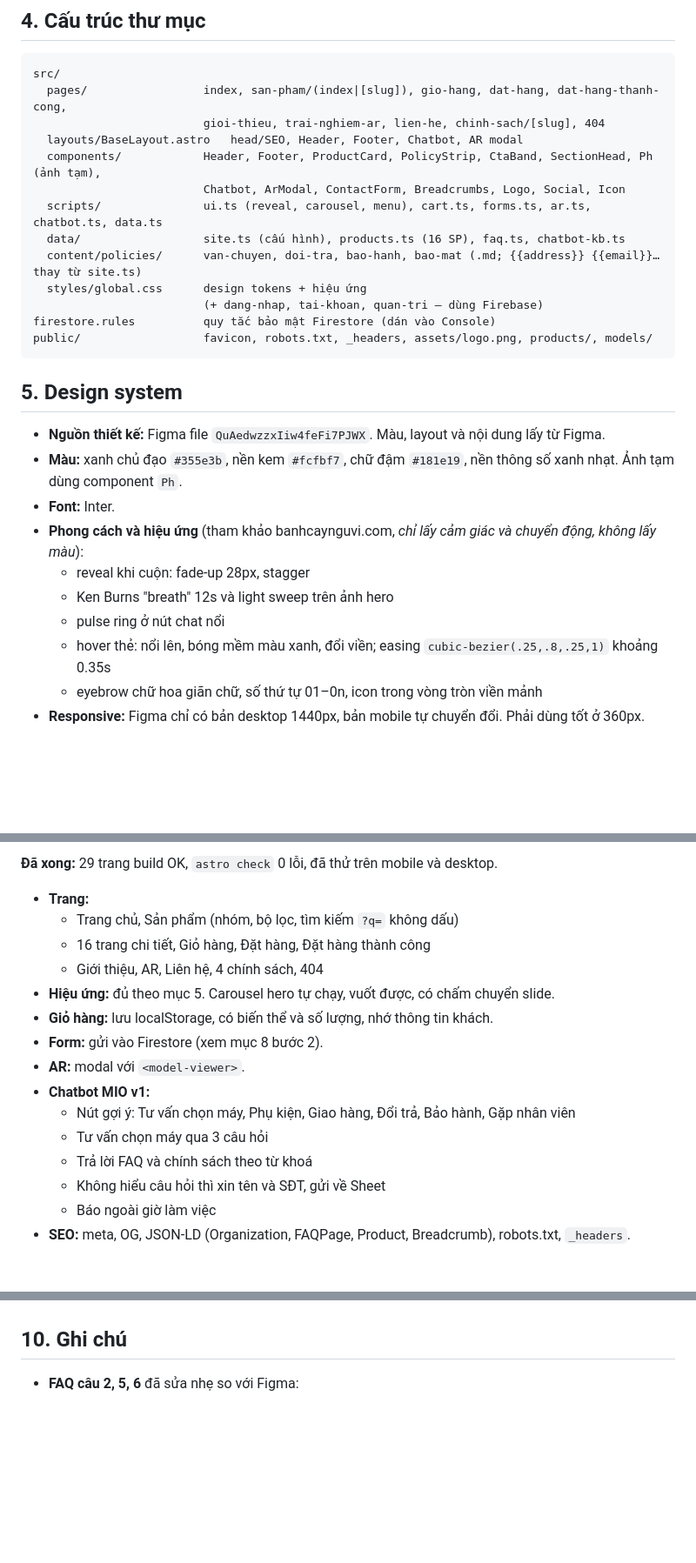
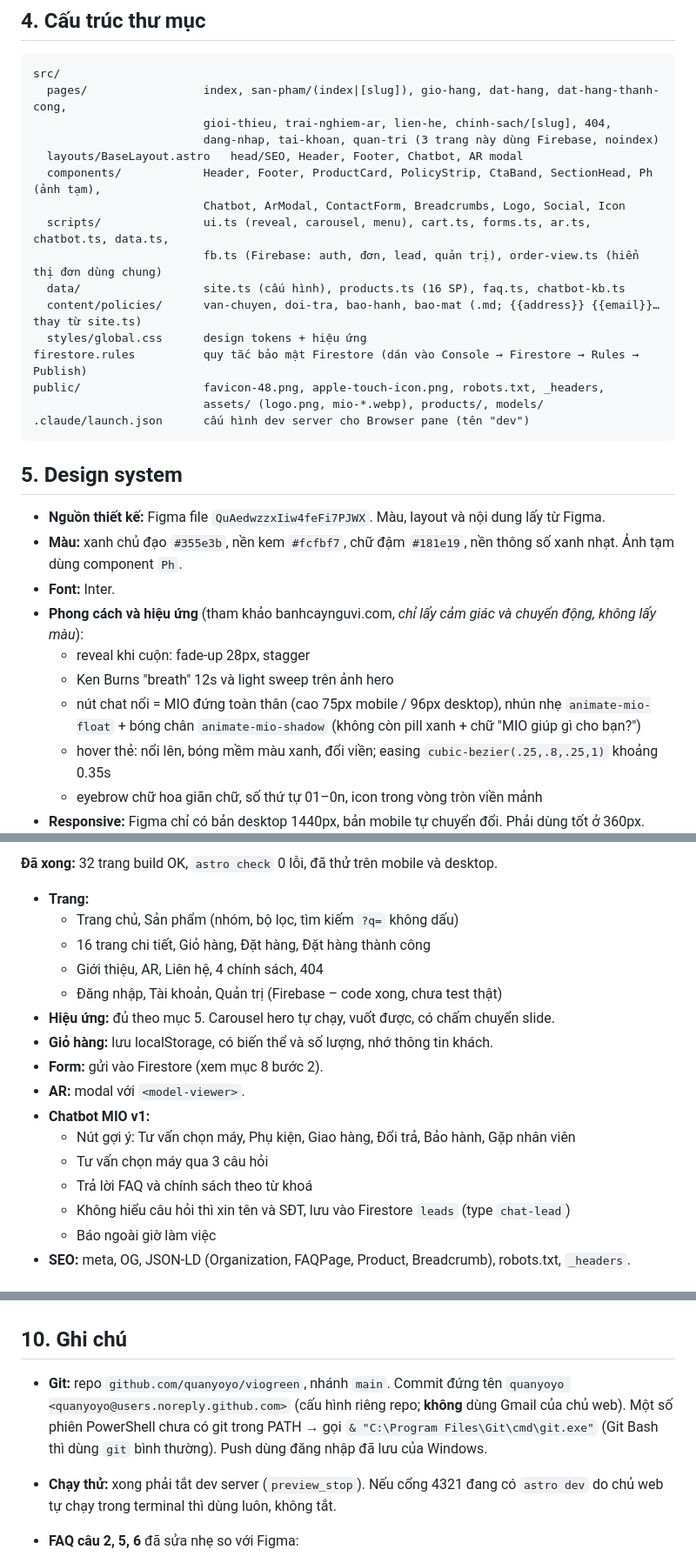
Before and after one commit to quanyoyo/viogreen, a Markdown page: CLAUDE.md, 3 parts joined by grey strips. Shown at 87% size. Rendered like a GitHub page; blank space fills up the shorter version.

Commit message:
docs: cập nhật CLAUDE.md (Firebase, MIO toàn thân, ghi chú git)
Co-Authored-By: Claude Opus 5.5 <noreply@anthropic.com>

````diff
--- a/CLAUDE.md
+++ b/CLAUDE.md
@@ -43,17 +43,20 @@ npm run preview
 ```
 src/
   pages/                 index, san-pham/(index|[slug]), gio-hang, dat-hang, dat-hang-thanh-cong,
-                         gioi-thieu, trai-nghiem-ar, lien-he, chinh-sach/[slug], 404
+                         gioi-thieu, trai-nghiem-ar, lien-he, chinh-sach/[slug], 404,
+                         dang-nhap, tai-khoan, quan-tri (3 trang này dùng Firebase, noindex)
   layouts/BaseLayout.astro   head/SEO, Header, Footer, Chatbot, AR modal
   components/            Header, Footer, ProductCard, PolicyStrip, CtaBand, SectionHead, Ph (ảnh tạm),
                          Chatbot, ArModal, ContactForm, Breadcrumbs, Logo, Social, Icon
-  scripts/               ui.ts (reveal, carousel, menu), cart.ts, forms.ts, ar.ts, chatbot.ts, data.ts
+  scripts/               ui.ts (reveal, carousel, menu), cart.ts, forms.ts, ar.ts, chatbot.ts, data.ts,
+                         fb.ts (Firebase: auth, đơn, lead, quản trị), order-view.ts (hiển thị đơn dùng chung)
   data/                  site.ts (cấu hình), products.ts (16 SP), faq.ts, chatbot-kb.ts
   content/policies/      van-chuyen, doi-tra, bao-hanh, bao-mat (.md; {{address}} {{email}}… thay từ site.ts)
   styles/global.css      design tokens + hiệu ứng
-                         (+ dang-nhap, tai-khoan, quan-tri — dùng Firebase)
-firestore.rules          quy tắc bảo mật Firestore (dán vào Console)
-public/                  favicon, robots.txt, _headers, assets/logo.png, products/, models/
+firestore.rules          quy tắc bảo mật Firestore (dán vào Console → Firestore → Rules → Publish)
+public/                  favicon-48.png, apple-touch-icon.png, robots.txt, _headers,
+                         assets/ (logo.png, mio-*.webp), products/, models/
+.claude/launch.json      cấu hình dev server cho Browser pane (tên "dev")
 ```
 
 ## 5. Design system
@@ -64,7 +67,7 @@ public/                  favicon, robots.txt, _headers, assets/logo.png, product
 - **Phong cách và hiệu ứng** (tham khảo banhcaynguvi.com, *chỉ lấy cảm giác và chuyển động, không lấy màu*):
   - reveal khi cuộn: fade-up 28px, stagger
   - Ken Burns "breath" 12s và light sweep trên ảnh hero
-  - pulse ring ở nút chat nổi
+  - nút chat nổi = MIO đứng toàn thân (cao 75px mobile / 96px desktop), nhún nhẹ `animate-mio-float` + bóng chân `animate-mio-shadow` (không còn pill xanh + chữ "MIO giúp gì cho bạn?")
   - hover thẻ: nổi lên, bóng mềm màu xanh, đổi viền; easing `cubic-bezier(.25,.8,.25,1)` khoảng 0.35s
   - eyebrow chữ hoa giãn chữ, số thứ tự 01–0n, icon trong vòng tròn viền mảnh
 - **Responsive:** Figma chỉ có bản desktop 1440px, bản mobile tự chuyển đổi. Phải dùng tốt ở 360px.
@@ -101,10 +104,11 @@ Hai file Figma "Web thương mại" (`en71kyh7uPWqtgZL5FAdpu`) và "Web App 360x
 
-**Đã xong:** 29 trang build OK, `astro check` 0 lỗi, đã thử trên mobile và desktop.
+**Đã xong:** 32 trang build OK, `astro check` 0 lỗi, đã thử trên mobile và desktop.
 
 - **Trang:**
   - Trang chủ, Sản phẩm (nhóm, bộ lọc, tìm kiếm `?q=` không dấu)
   - 16 trang chi tiết, Giỏ hàng, Đặt hàng, Đặt hàng thành công
   - Giới thiệu, AR, Liên hệ, 4 chính sách, 404
+  - Đăng nhập, Tài khoản, Quản trị (Firebase – code xong, chưa test thật)
 - **Hiệu ứng:** đủ theo mục 5. Carousel hero tự chạy, vuốt được, có chấm chuyển slide.
 - **Giỏ hàng:** lưu localStorage, có biến thể và số lượng, nhớ thông tin khách.
 - **Form:** gửi vào Firestore (xem mục 8 bước 2).
@@ -113,7 +117,7 @@ Hai file Figma "Web thương mại" (`en71kyh7uPWqtgZL5FAdpu`) và "Web App 360x
   - Nút gợi ý: Tư vấn chọn máy, Phụ kiện, Giao hàng, Đổi trả, Bảo hành, Gặp nhân viên
   - Tư vấn chọn máy qua 3 câu hỏi
   - Trả lời FAQ và chính sách theo từ khoá
-  - Không hiểu câu hỏi thì xin tên và SĐT, gửi về Sheet
+  - Không hiểu câu hỏi thì xin tên và SĐT, lưu vào Firestore `leads` (type `chat-lead`)
   - Báo ngoài giờ làm việc
 - **SEO:** meta, OG, JSON-LD (Organization, FAQPage, Product, Breadcrumb), robots.txt, `_headers`.
 
@@ -164,6 +169,8 @@ Hai file Figma "Web thương mại" (`en71kyh7uPWqtgZL5FAdpu`) và "Web App 360x
 
 ## 10. Ghi chú
 
+- **Git:** repo `github.com/quanyoyo/viogreen`, nhánh `main`. Commit đứng tên `quanyoyo <quanyoyo@users.noreply.github.com>` (cấu hình riêng repo; **không** dùng Gmail của chủ web). Một số phiên PowerShell chưa có git trong PATH → gọi `& "C:\Program Files\Git\cmd\git.exe"` (Git Bash thì dùng `git` bình thường). Push dùng đăng nhập đã lưu của Windows.
+- **Chạy thử:** xong phải tắt dev server (`preview_stop`). Nếu cổng 4321 đang có `astro dev` do chủ web tự chạy trong terminal thì dùng luôn, không tắt.
 - **FAQ câu 2, 5, 6** đã sửa nhẹ so với Figma:
   - bỏ chữ "demo / mô phỏng trong trang này"
   - "cartridge" đổi thành ECOBOX / Bio-Nutri
````
Also changed, not shown: other parts of CLAUDE.md (+3 -2 lines).
